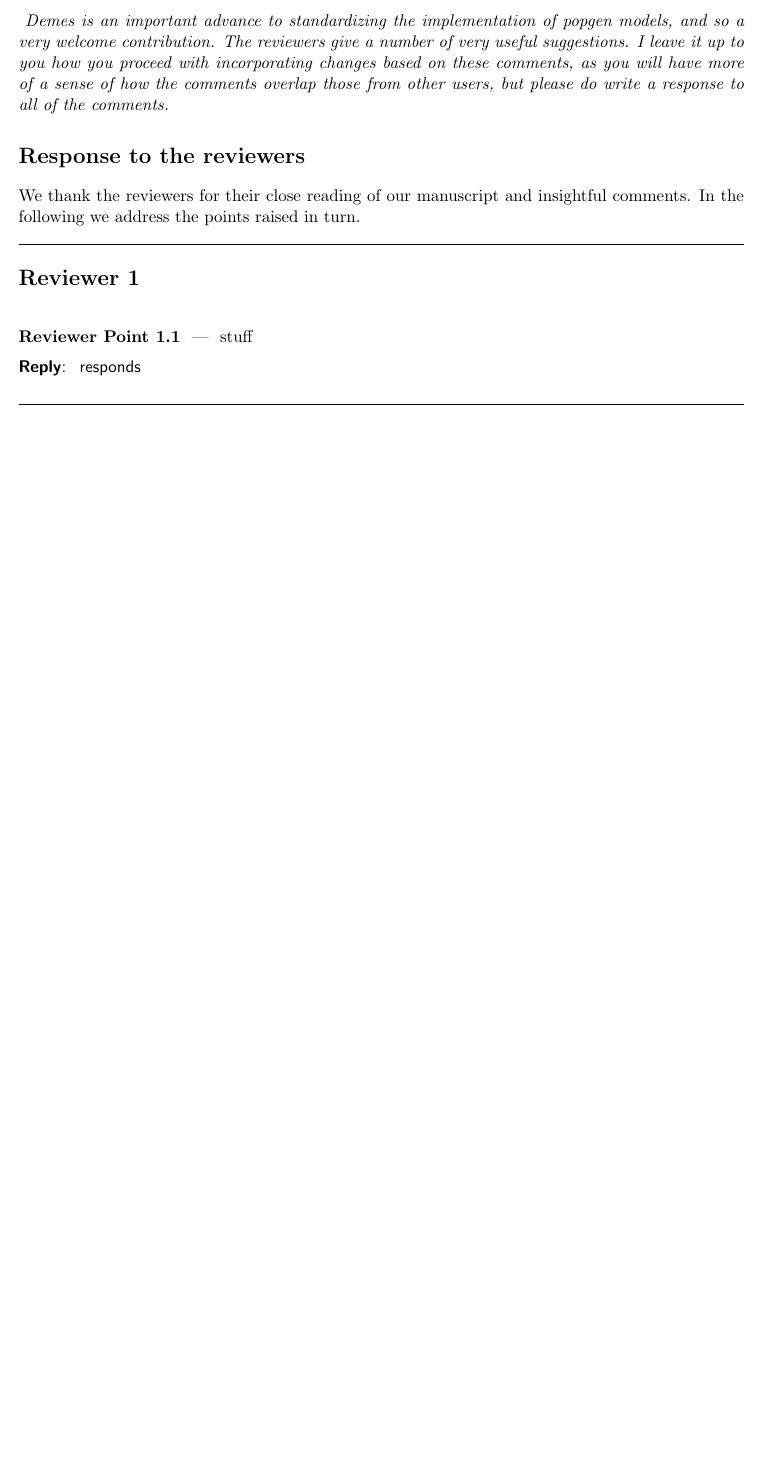
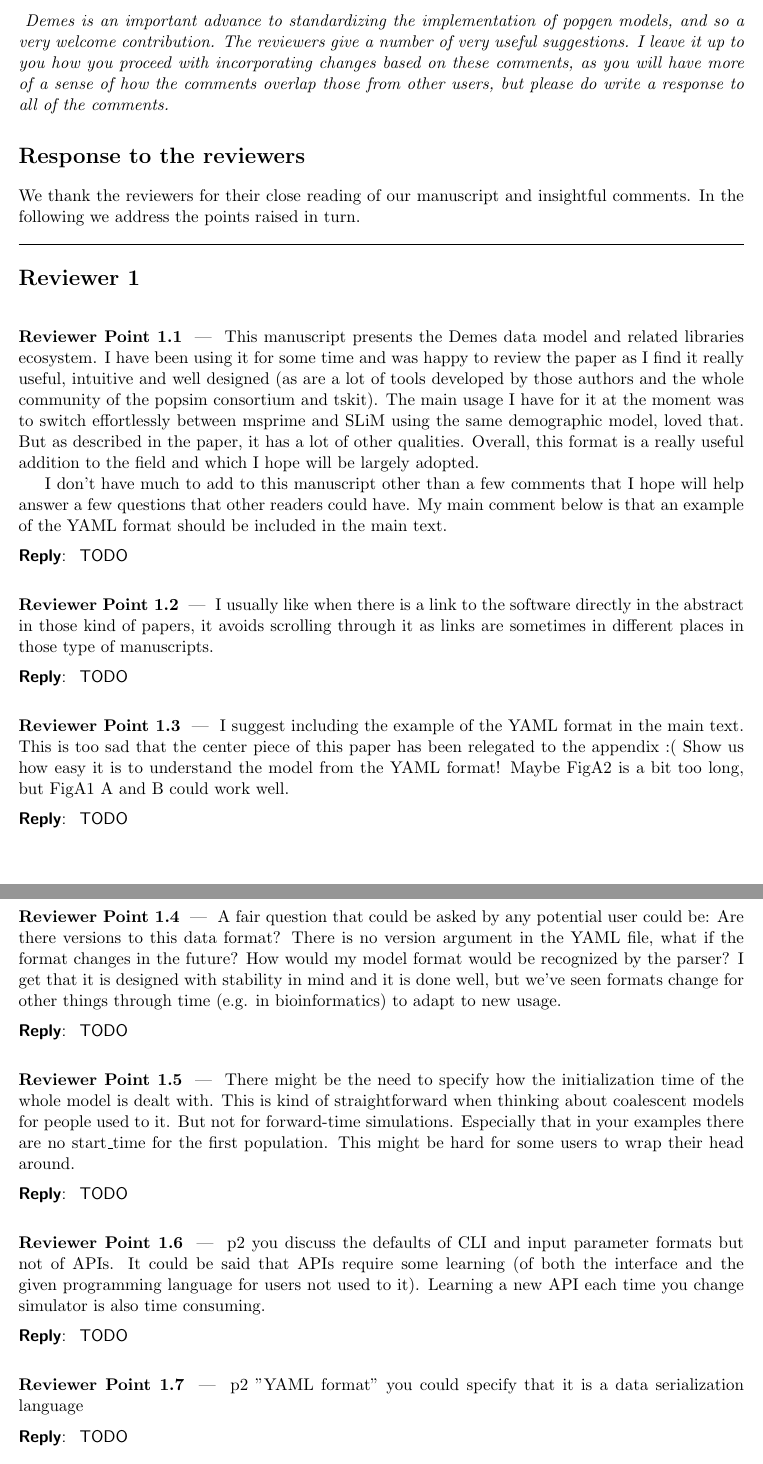
Before and after one commit to popsim-consortium/demes-paper, a LaTeX document (response-to-reviewers.tex): part of the page before the commit and two parts of pages 1 and 2 of 3 after it, the two joined at a grey line, cut so that both start at the same text, the shorter picture padded with empty space. Compiled offline with pdfLaTeX.

Commit message:
Add reviewer 1s comments

```diff
--- a/response-to-reviewers.tex
+++ b/response-to-reviewers.tex
@@ -75,7 +75,79 @@ in turn.
 \reviewersection
 
 \begin{point}
-stuff
+This manuscript presents the Demes data model and related libraries ecosystem.
+I have been using it for some time and was happy to review the paper as I find
+it really useful, intuitive and well designed (as are a lot of tools developed
+by those authors and the whole community of the popsim consortium and tskit).
+The main usage I have for it at the moment was to switch effortlessly between
+msprime and SLiM using the same demographic model, loved that. But as described
+in the paper, it has a lot of other qualities. Overall, this format is a really
+useful addition to the field and which I hope will be largely adopted.
+
+I don't have much to add to this manuscript other than a few comments that I
+hope will help answer a few questions that other readers could have. My main
+comment below is that an example of the YAML format should be included in the
+main text.
 \end{point}
 \begin{reply}
-responds
+TODO
+\end{reply}
+
+\begin{point}
+I usually like when there is a link to the software directly in the abstract
+ in those kind of papers, it avoids scrolling through it as links are
+sometimes in different places in those type of manuscripts.
+\end{point}
+\begin{reply}
+TODO
+\end{reply}
+
+\begin{point}
+I suggest including the example of the YAML format in the main text.
+This is too sad that the center piece of this paper has been relegated to the appendix :(
+Show us how easy it is to understand the model from the YAML format!
+Maybe FigA2 is a bit too long, but FigA1 A and B could work well.
+\end{point}
+\begin{reply}
+TODO
+\end{reply}
+
+\begin{point}
+A fair question that could be asked by any potential user could be: Are there
+  versions to this data format? There is no version argument in the YAML file,
+what if the format changes in the future? How would my model format would be
+recognized by the parser? I get that it is designed with stability in mind and
+it is done well, but we've seen formats change for other things through time
+(e.g. in bioinformatics) to adapt to new usage.
+\end{point}
+\begin{reply}
+TODO
+\end{reply}
+
+\begin{point}
+There might be the need to specify how the initialization time of the whole
+  model is dealt with. This is kind of straightforward when thinking about
+coalescent models for people used to it. But not for forward-time simulations.
+Especially that in your examples there are no start\_time for the first
+population. This might be hard for some users to wrap their head around.
+\end{point}
+\begin{reply}
+TODO
+\end{reply}
+
+\begin{point}
+p2 you discuss the defaults of CLI and input parameter formats but not of
+  APIs. It could be said that APIs require some learning (of both the interface
+and the given programming language for users not used to it). Learning a new
+API each time you change simulator is also time consuming.
+\end{point}
+\begin{reply}
+TODO
+\end{reply}
+
+\begin{point}
+p2 "YAML format" you could specify that it is a data serialization language
+\end{point}
+\begin{reply}
+TODO
+\end{reply}
```
Also changed, not shown: response-to-reviewers.tex (87 more changed lines).
